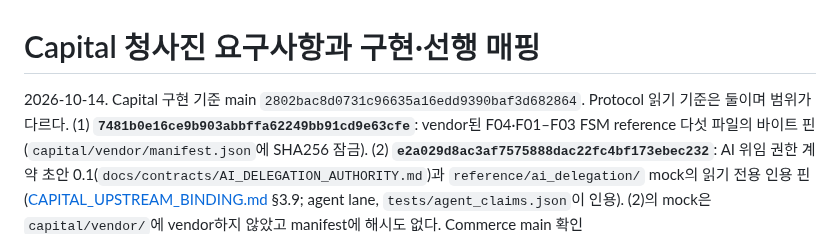
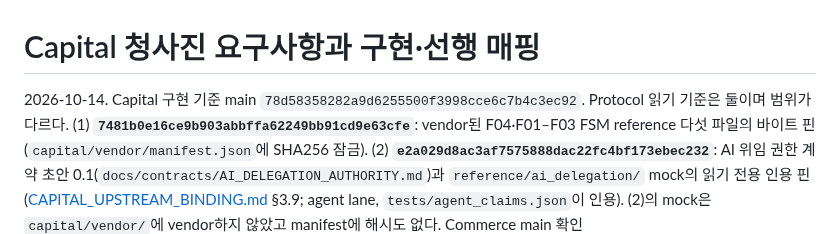
Before and after one commit to SUNBURN-Golden/KIX-CAPITAL, a Markdown page: docs/CAPITAL_REQUIREMENTS_KO.md, the part around the change. GitHub-like rendering.

```diff
--- a/docs/CAPITAL_REQUIREMENTS_KO.md
+++ b/docs/CAPITAL_REQUIREMENTS_KO.md
@@ -1,6 +1,6 @@
 # Capital 청사진 요구사항과 구현·선행 매핑
 
-2026-10-14. Capital 구현 기준 main `2802bac8d0731c96635a16edd9390baf3d682864`.
+2026-10-14. Capital 구현 기준 main `78d58358282a9d6255500f3998cce6c7b4c3ec92`.
 Protocol 읽기 기준은 둘이며 범위가 다르다. (1) **`7481b0e16ce9b903abbffa62249bb91cd9e63cfe`**: vendor된 F04·F01–F03 FSM reference 다섯 파일의 바이트 핀(`capital/vendor/manifest.json`에 SHA256 잠금). (2) **`e2a029d8ac3af7575888dac22fc4bf173ebec232`**: AI 위임 권한 계약 초안 0.1(`docs/contracts/AI_DELEGATION_AUTHORITY.md`)과 `reference/ai_delegation/` mock의 읽기 전용 인용 핀([CAPITAL_UPSTREAM_BINDING.md](decisions/CAPITAL_UPSTREAM_BINDING.md) §3.9; agent lane, `tests/agent_claims.json`이 인용). (2)의 mock은 `capital/vendor/`에 vendor하지 않았고 manifest에 해시도 없다. Commerce main 확인 `7c2452645c50b8ede17bdd762794adeabe42319e`.
 모든 Protocol 출처는 위 두 SHA 중 해당 범위의 것에 고정한다(FSM 원본은 `7481b0e`, AI 위임 초안은 `e2a029d`). 이전 CI·설계 후보·미래 계획의 존재를 현재 구현 완료로 옮기지 않는다.
 
```
Also changed, not shown: README.md (+4 -0 lines).
